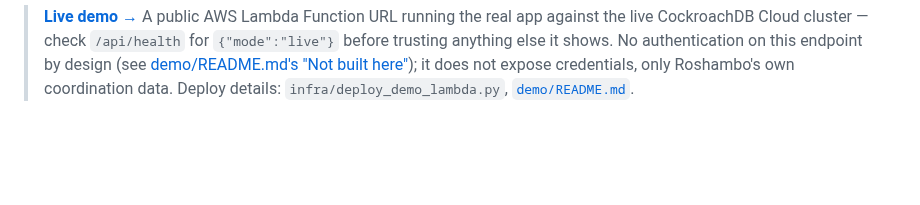
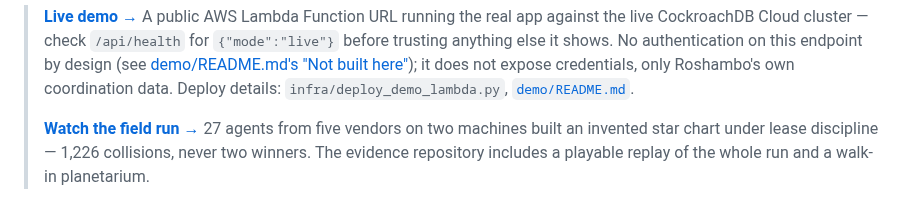
Before and after one commit to ellmos-ai/roshambo, a Markdown page: README.md, the part around the change. Drawn GitHub-style; blank space fills up the shorter version.

Commit message:
docs(readme): link the field-run evidence repo right below the live demo

```diff
--- a/README.md
+++ b/README.md
@@ -32,6 +32,11 @@ is decided by a serializable transaction in CockroachDB.
 > expose credentials, only Roshambo's own coordination data. Deploy details:
 > `infra/deploy_demo_lambda.py`,
 > [`demo/README.md`](demo/README.md#deployed).
+>
+> **[Watch the field run →](https://github.com/ellmos-ai/roshambo-starmap)** 27 agents
+> from five vendors on two machines built an invented star chart under lease
+> discipline — 1,226 collisions, never two winners. The evidence repository includes a
+> playable replay of the whole run and a walk-in planetarium.
 
 ![Roshambo demo web app: a dark-themed dashboard showing Swarm ID, agent/claim/trail counters, an Active Claims table with one lease held by mcp-agent, a Turned Away table showing two other agents told who holds the resource and what they are doing, and a Recall Search box](docs/screenshots/01-collision.png)
 
```
